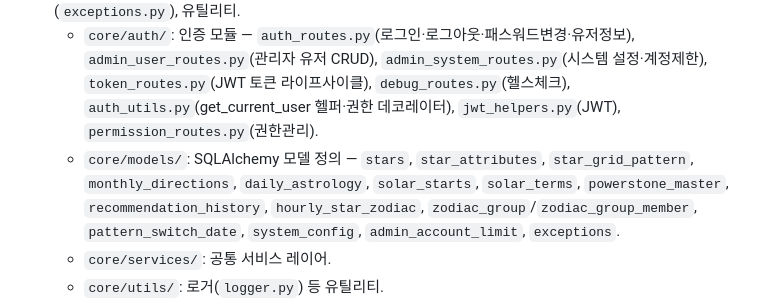
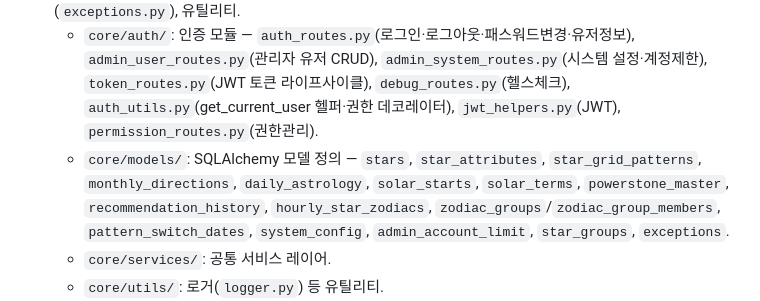
Before and after one commit to cnjw2021/LumiNine, a Markdown page: backend/CLAUDE.md, the part around the change. Rendered like a GitHub page.

Commit message:
docs: backend CLAUDE.md 모델 테이블명을 실제 __tablename__에 맞게 통일
- star_grid_pattern → star_grid_patterns (복수형)
- pattern_switch_date → pattern_switch_dates (복수형)
- hourly_star_zodiac → hourly_star_zodiacs (복수형)
- zodiac_group/zodiac_group_member → zodiac_groups/zodiac_group_members (복수형)
- star_groups 모델 누락분 추가

```diff
--- a/backend/CLAUDE.md
+++ b/backend/CLAUDE.md
@@ -16,7 +16,7 @@
 - `wait_for_db.py`: 로컬 개발환경 전용 PostgreSQL 연결 대기 스크립트 (psycopg2 사용).
 - `core/`: 설정(`config.py`), DB 세션(`database.py`), DB 설정(`db_config.py`), 예외 처리(`exceptions.py`), 유틸리티.
   - `core/auth/`: 인증 모듈 — `auth_routes.py`(로그인·로그아웃·패스워드변경·유저정보), `admin_user_routes.py`(관리자 유저 CRUD), `admin_system_routes.py`(시스템 설정·계정제한), `token_routes.py`(JWT 토큰 라이프사이클), `debug_routes.py`(헬스체크), `auth_utils.py`(get_current_user 헬퍼·권한 데코레이터), `jwt_helpers.py`(JWT), `permission_routes.py`(권한관리).
-  - `core/models/`: SQLAlchemy 모델 정의 — `stars`, `star_attributes`, `star_grid_pattern`, `monthly_directions`, `daily_astrology`, `solar_starts`, `solar_terms`, `powerstone_master`, `recommendation_history`, `hourly_star_zodiac`, `zodiac_group`/`zodiac_group_member`, `pattern_switch_date`, `system_config`, `admin_account_limit`, `exceptions`.
+  - `core/models/`: SQLAlchemy 모델 정의 — `stars`, `star_attributes`, `star_grid_patterns`, `monthly_directions`, `daily_astrology`, `solar_starts`, `solar_terms`, `powerstone_master`, `recommendation_history`, `hourly_star_zodiacs`, `zodiac_groups`/`zodiac_group_members`, `pattern_switch_dates`, `system_config`, `admin_account_limit`, `star_groups`, `exceptions`.
   - `core/services/`: 공통 서비스 레이어.
   - `core/utils/`: 로거(`logger.py`) 등 유틸리티.
 - `apps/reading/`: 도메인 기반으로 분리된 기능 모듈. 3개 서브도메인 + 공통 모듈.
```
